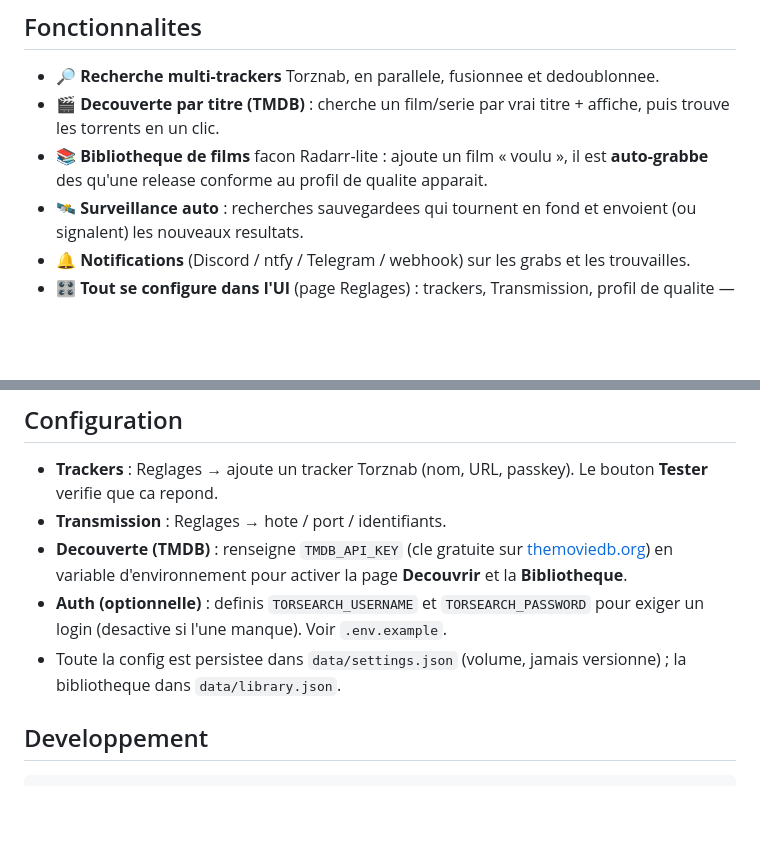
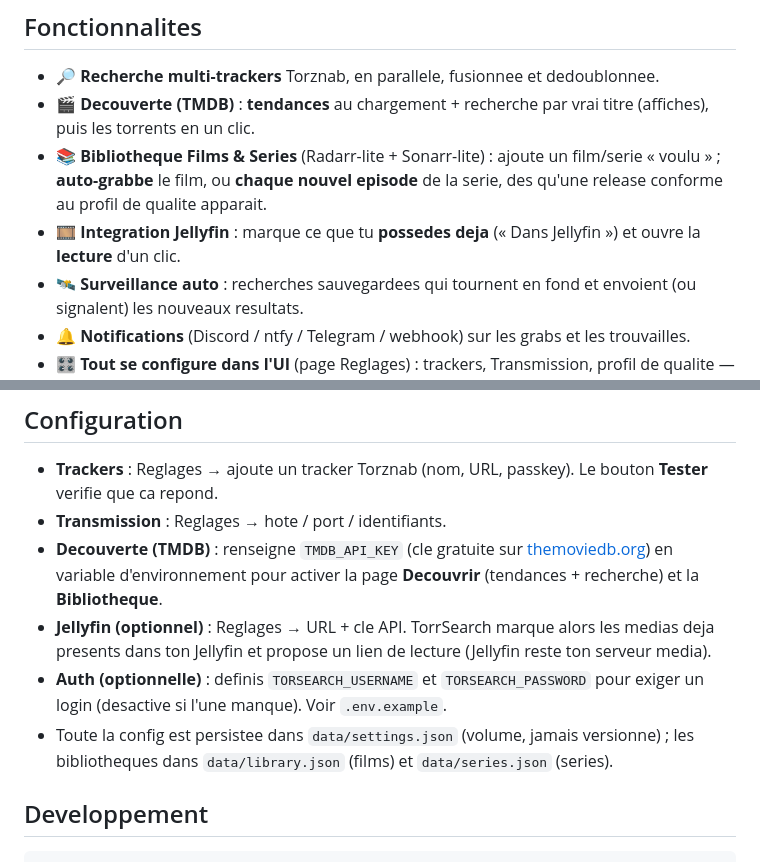
Before and after one commit to Larhatis/TorrSearch, a Markdown page: README.md, 2 parts joined by grey strips. Drawn GitHub-style; blank space fills up the shorter version.

Commit message:
docs: README covers series library, trending and Jellyfin
Co-Authored-By: Claude Opus 4.8 <noreply@anthropic.com>

```diff
--- a/README.md
+++ b/README.md
@@ -9,8 +9,9 @@ auto-hebergee a Prowlarr/Jackett + Sonarr/Radarr, a configurer entierement au cl
 ## Fonctionnalites
 
 - 🔎 **Recherche multi-trackers** Torznab, en parallele, fusionnee et dedoublonnee.
-- 🎬 **Decouverte par titre (TMDB)** : cherche un film/serie par vrai titre + affiche, puis trouve les torrents en un clic.
-- 📚 **Bibliotheque de films** facon Radarr-lite : ajoute un film « voulu », il est **auto-grabbe** des qu'une release conforme au profil de qualite apparait.
+- 🎬 **Decouverte (TMDB)** : **tendances** au chargement + recherche par vrai titre (affiches), puis les torrents en un clic.
+- 📚 **Bibliotheque Films & Series** (Radarr-lite + Sonarr-lite) : ajoute un film/serie « voulu » ; **auto-grabbe** le film, ou **chaque nouvel episode** de la serie, des qu'une release conforme au profil de qualite apparait.
+- 🎞️ **Integration Jellyfin** : marque ce que tu **possedes deja** (« Dans Jellyfin ») et ouvre la **lecture** d'un clic.
 - 🛰️ **Surveillance auto** : recherches sauvegardees qui tournent en fond et envoient (ou signalent) les nouveaux resultats.
 - 🔔 **Notifications** (Discord / ntfy / Telegram / webhook) sur les grabs et les trouvailles.
 - 🎛️ **Tout se configure dans l'UI** (page Reglages) : trackers, Transmission, profil de qualite — rien a coder.
@@ -39,9 +40,10 @@ trackers (URL Torznab + passkey). Transmission est inclus dans le compose et dej
 
 - **Trackers** : Reglages → ajoute un tracker Torznab (nom, URL, passkey). Le bouton **Tester** verifie que ca repond.
 - **Transmission** : Reglages → hote / port / identifiants.
-- **Decouverte (TMDB)** : renseigne `TMDB_API_KEY` (cle gratuite sur [themoviedb.org](https://www.themoviedb.org/)) en variable d'environnement pour activer la page **Decouvrir** et la **Bibliotheque**.
+- **Decouverte (TMDB)** : renseigne `TMDB_API_KEY` (cle gratuite sur [themoviedb.org](https://www.themoviedb.org/)) en variable d'environnement pour activer la page **Decouvrir** (tendances + recherche) et la **Bibliotheque**.
+- **Jellyfin (optionnel)** : Reglages → URL + cle API. TorrSearch marque alors les medias deja presents dans ton Jellyfin et propose un lien de lecture (Jellyfin reste ton serveur media).
 - **Auth (optionnelle)** : definis `TORSEARCH_USERNAME` et `TORSEARCH_PASSWORD` pour exiger un login (desactive si l'une manque). Voir `.env.example`.
-- Toute la config est persistee dans `data/settings.json` (volume, jamais versionne) ; la bibliotheque dans `data/library.json`.
+- Toute la config est persistee dans `data/settings.json` (volume, jamais versionne) ; les bibliotheques dans `data/library.json` (films) et `data/series.json` (series).
 
 ## Developpement
 
```
